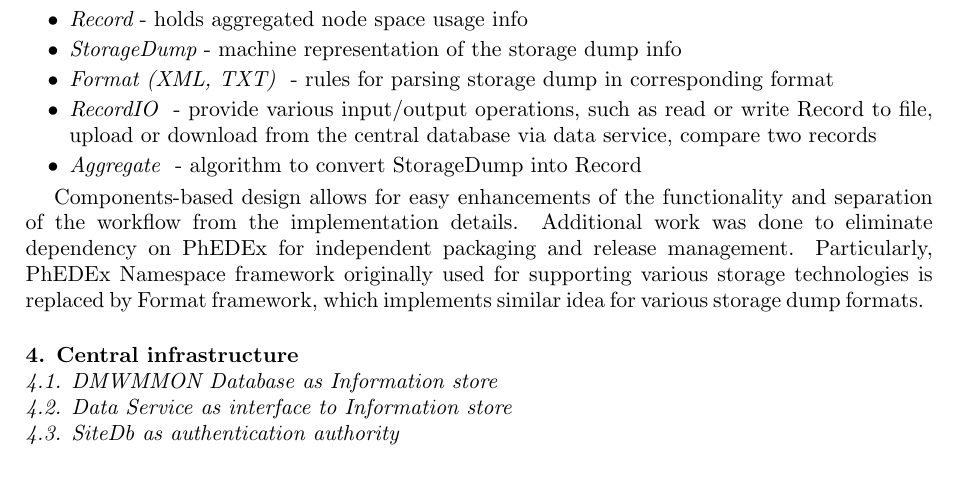
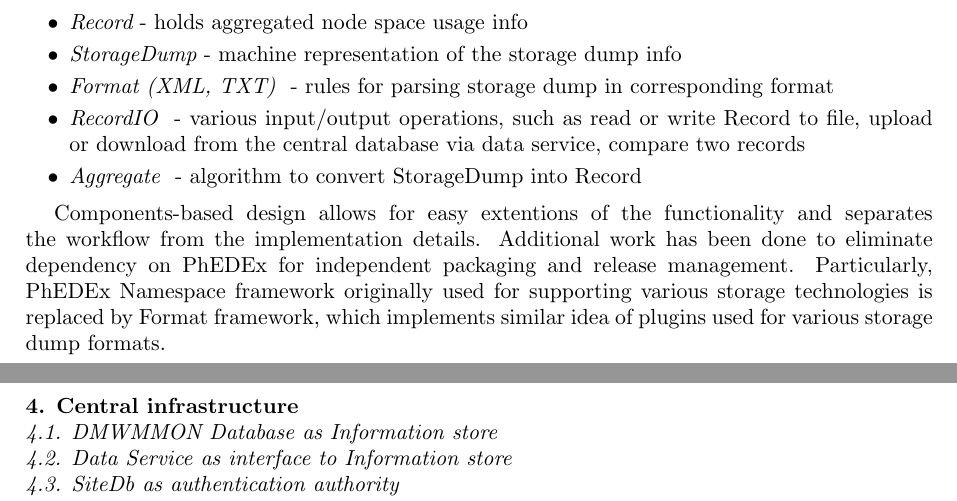
Before and after one commit to TonyWildish/CHEP15-Spacemon, a LaTeX document (Paper/Comprehensive Monitoring for Heterogeneous Geographically Distributed Storage.tex, which reads Paper/section-site-client-software.tex): part of page 3 of 6 before the commit and two parts of pages 3 and 4 of 7 after it, the two joined at a grey line, cut so that both start at the same text, the shorter picture padded with empty space. Compiled offline with pdfLaTeX.

Commit message:
text polishing

```diff
--- a/Paper/section-site-client-software.tex
+++ b/Paper/section-site-client-software.tex
@@ -10,12 +10,12 @@ New SpaceMon client software includes the following main components:
 \item {\it Record} -  holds aggregated node space usage info
 \item {\it StorageDump} - machine representation of the storage dump info
 \item {\it Format (XML, TXT) } - rules for parsing storage dump in corresponding format
-\item {\it RecordIO } - provide various input/output operations, such as read or write Record to file, upload or download from the central database via data service, compare two records
+\item {\it RecordIO } - various input/output operations, such as read or write Record to file, upload or download from the central database via data service, compare two records
 \item {\it Aggregate } - algorithm to convert StorageDump into Record
  \end{itemize}
 
-Components-based design allows for easy enhancements of the functionality and separation of the workflow
+Components-based design allows for easy extentions of the functionality and separates the workflow
 from the implementation details.
-Additional work was done to eliminate dependency on PhEDEx for independent packaging and release management.
+Additional work has been done to eliminate dependency on PhEDEx for independent packaging and release management.
 Particularly, PhEDEx Namespace framework originally used for supporting various storage technologies is replaced
-by Format framework, which implements similar idea for various storage dump formats.
+by Format framework, which implements similar idea of plugins used for various storage dump formats.
```
